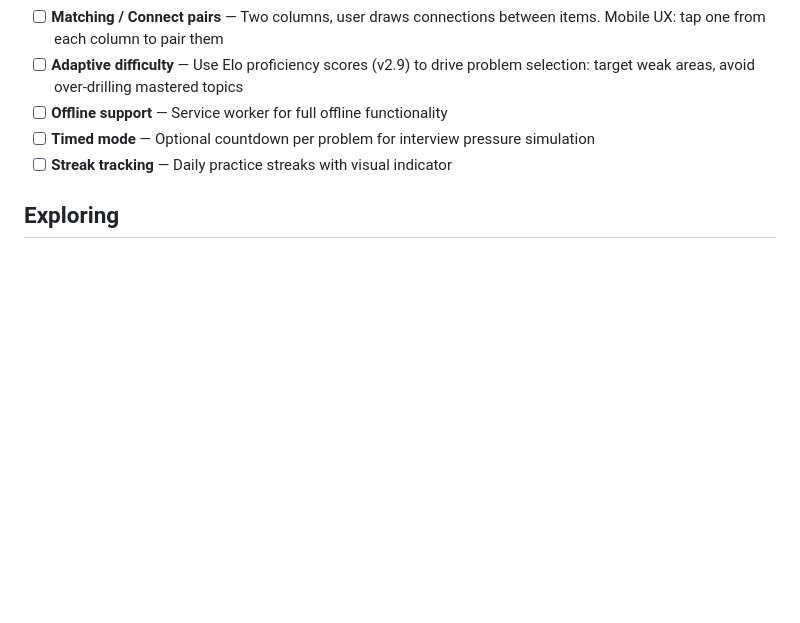
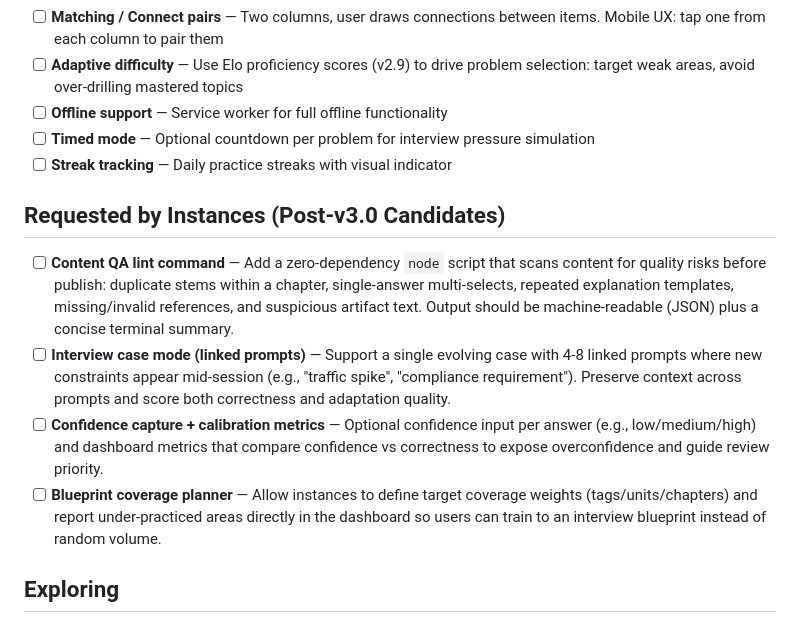
Before and after one commit to johnmarkos/openquizzer, a Markdown page: ROADMAP.md, the part around the change. Rendered like a GitHub page; blank space fills up the shorter version.

Commit message:
Roadmap: add instance-driven feature requests
Co-authored by GPT-5 Codex in Codex

```diff
--- a/ROADMAP.md
+++ b/ROADMAP.md
@@ -53,6 +53,13 @@ Enrich the results page with actionable feedback computed entirely from the curr
 - [ ] **Timed mode** — Optional countdown per problem for interview pressure simulation
 - [ ] **Streak tracking** — Daily practice streaks with visual indicator
 
+## Requested by Instances (Post-v3.0 Candidates)
+
+- [ ] **Content QA lint command** — Add a zero-dependency `node` script that scans content for quality risks before publish: duplicate stems within a chapter, single-answer multi-selects, repeated explanation templates, missing/invalid references, and suspicious artifact text. Output should be machine-readable (JSON) plus a concise terminal summary.
+- [ ] **Interview case mode (linked prompts)** — Support a single evolving case with 4-8 linked prompts where new constraints appear mid-session (e.g., "traffic spike", "compliance requirement"). Preserve context across prompts and score both correctness and adaptation quality.
+- [ ] **Confidence capture + calibration metrics** — Optional confidence input per answer (e.g., low/medium/high) and dashboard metrics that compare confidence vs correctness to expose overconfidence and guide review priority.
+- [ ] **Blueprint coverage planner** — Allow instances to define target coverage weights (tags/units/chapters) and report under-practiced areas directly in the dashboard so users can train to an interview blueprint instead of random volume.
+
 ## Exploring
 
 - [ ] **Image-based questions** — Display an image as part of the question (diagrams, charts, maps). Answer types: MC, numeric, or hotspot
```
